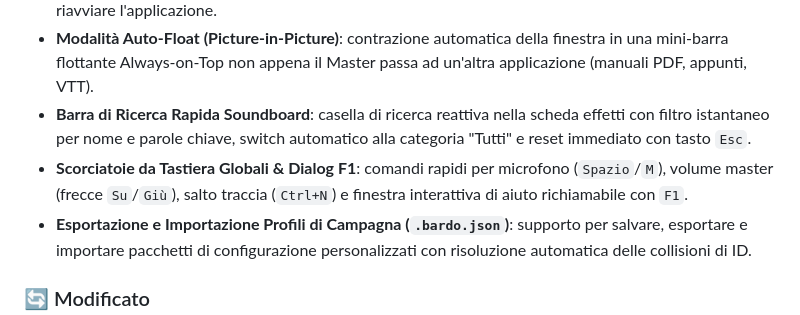
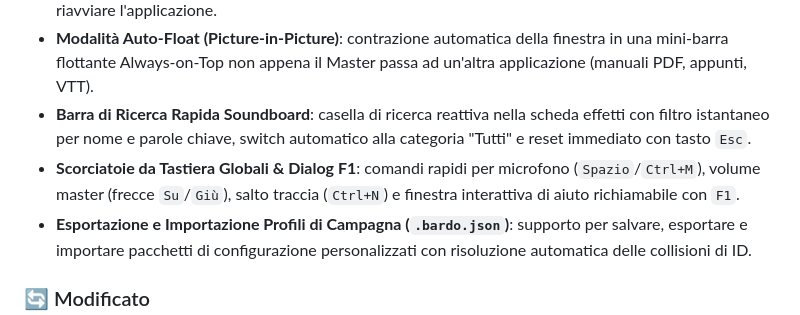
Before and after one commit to Il-Basta-Paolo/BardoAI, a Markdown page: CHANGELOG.md, the part around the change. Rendered like a GitHub page.

Commit message:
Fix keyboard shortcuts for microphone and help dialog
Updated keyboard shortcuts for microphone control and help dialog.

```diff
--- a/CHANGELOG.md
+++ b/CHANGELOG.md
@@ -13,7 +13,7 @@ e questo progetto aderisce al [Semantic Versioning](https://semver.org/lang/it/)
 - **Selettore Dispositivo Audio d'Uscita**: menu a tendina nella barra di trasporto per instradare a caldo il flusso sonoro su cuffie, altoparlanti o mixer virtuali (Voicemeeter, VB-Cable per Discord) senza dover riavviare l'applicazione.
 - **Modalità Auto-Float (Picture-in-Picture)**: contrazione automatica della finestra in una mini-barra flottante Always-on-Top non appena il Master passa ad un'altra applicazione (manuali PDF, appunti, VTT).
 - **Barra di Ricerca Rapida Soundboard**: casella di ricerca reattiva nella scheda effetti con filtro istantaneo per nome e parole chiave, switch automatico alla categoria "Tutti" e reset immediato con tasto `Esc`.
-- **Scorciatoie da Tastiera Globali & Dialog F1**: comandi rapidi per microfono (`Spazio`/`M`), volume master (frecce `Su`/`Giù`), salto traccia (`Ctrl+N`) e finestra interattiva di aiuto richiamabile con `F1`.
+- **Scorciatoie da Tastiera Globali & Dialog F1**: comandi rapidi per microfono (`Spazio`/`Ctrl+M`), volume master (frecce `Su`/`Giù`), salto traccia (`Ctrl+N`) e finestra interattiva di aiuto richiamabile con `F1`.
 - **Esportazione e Importazione Profili di Campagna (`.bardo.json`)**: supporto per salvare, esportare e importare pacchetti di configurazione personalizzati con risoluzione automatica delle collisioni di ID.
 
 ### 🔄 Modificato
```
